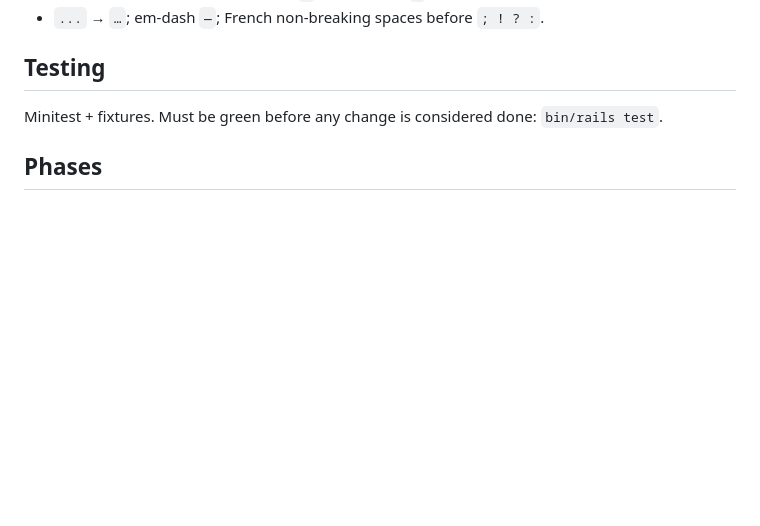
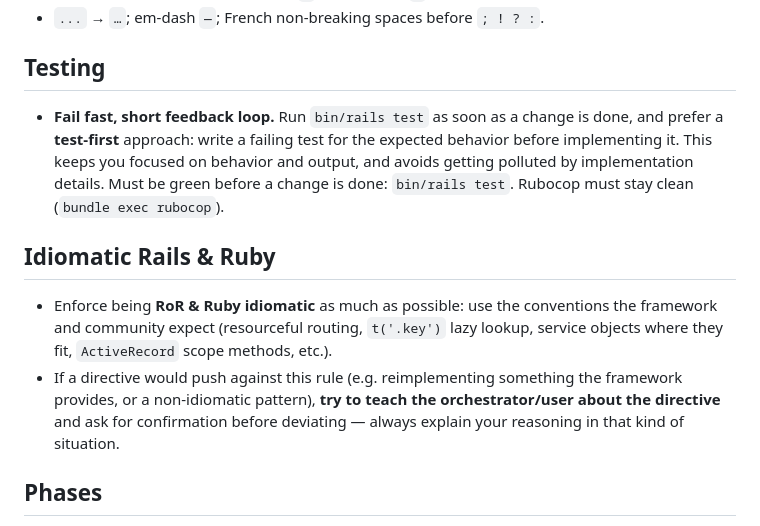
Before and after one commit to opatry/my-bookshelf, a Markdown page: ror/AGENTS.md, the part around the change. Drawn GitHub-style; blank space fills up the shorter version.

Commit message:
docs: encode working-style directives in AGENTS.md
State the repo-scope rule and self-correcting directives at the root, and
test-first/fail-fast plus idiomatic Rails & Ruby enforcement in ror.

```diff
--- a/ror/AGENTS.md
+++ b/ror/AGENTS.md
@@ -74,7 +74,21 @@ Applied on save (see service objects under `app/services/`):
 
 ## Testing
 
-Minitest + fixtures. Must be green before any change is considered done: `bin/rails test`.
+- **Fail fast, short feedback loop.** Run `bin/rails test` as soon as a change is done,
+  and prefer a **test-first** approach: write a failing test for the expected behavior
+  before implementing it. This keeps you focused on behavior and output, and avoids
+  getting polluted by implementation details. Must be green before a change is done:
+  `bin/rails test`. Rubocop must stay clean (`bundle exec rubocop`).
+
+## Idiomatic Rails & Ruby
+
+- Enforce being **RoR & Ruby idiomatic** as much as possible: use the conventions the
+  framework and community expect (resourceful routing, `t('.key')` lazy lookup, service
+  objects where they fit, `ActiveRecord` scope methods, etc.).
+- If a directive would push against this rule (e.g. reimplementing something the framework
+  provides, or a non-idiomatic pattern), **try to teach the orchestrator/user about the
+  directive** and ask for confirmation before deviating — always explain your reasoning in
+  that kind of situation.
 
 ## Phases
 
```
Also changed, not shown: AGENTS.md (+10 -0 lines).
